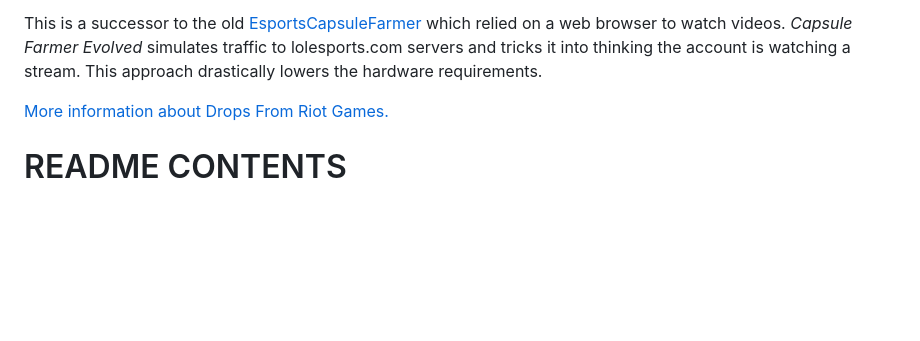
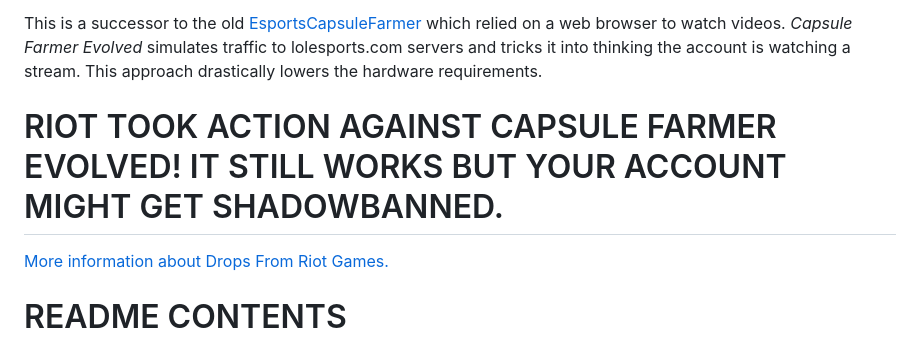
Before and after one commit to LeagueOfPoro/CapsuleFarmerEvolved, a Markdown page: README.md, the part around the change. Rendered like a GitHub page; blank space fills up the shorter version.

```diff
--- a/README.md
+++ b/README.md
@@ -12,6 +12,8 @@
 Are you tired of watching professional League of Legends games? Do you watch only for the drops? This is a revolution in the farming of League of Legends Esports capsules!
 
 This is a successor to the old [EsportsCapsuleFarmer](https://github.com/LeagueOfPoro/EsportsCapsuleFarmer) which relied on a web browser to watch videos. *Capsule Farmer Evolved* simulates traffic to lolesports.com servers and tricks it into thinking the account is watching a stream. This approach drastically lowers the hardware requirements.
+
+# RIOT TOOK ACTION AGAINST CAPSULE FARMER EVOLVED! IT STILL WORKS BUT YOUR ACCOUNT MIGHT GET SHADOWBANNED.
 
 [More information about Drops From Riot Games.](https://lolesports.com/article/drops-information-for-lol-esports-season-2023/blt15759d60486d16cc)
 
```
